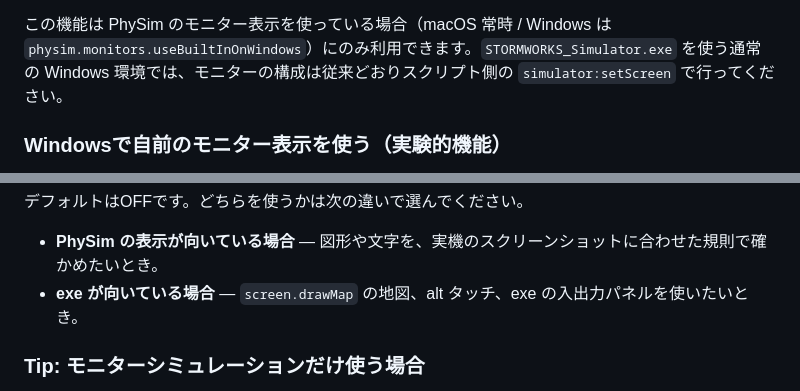
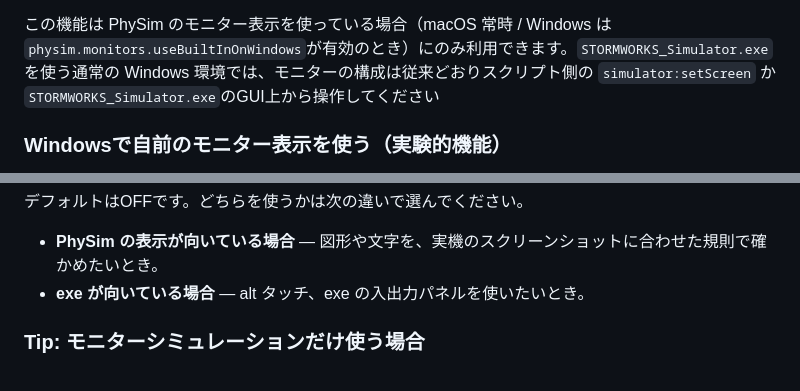
Before and after one commit to Shannon-toppo/PhySim, a Markdown page: README.md, 2 parts joined by grey strips. Drawn GitHub-style.

```diff
--- a/README.md
+++ b/README.md
@@ -327,9 +327,9 @@ Monitors ヘッダーの **+ Monitor** で画面を追加し、各モニター
   しまい、相対的な大きさが分からなくなるためです。
 
 この機能は PhySim のモニター表示を使っている場合（macOS 常時 / Windows は
-`physim.monitors.useBuiltInOnWindows`）にのみ利用できます。`STORMWORKS_Simulator.exe`
+`physim.monitors.useBuiltInOnWindows`が有効のとき）にのみ利用できます。`STORMWORKS_Simulator.exe`
 を使う通常の Windows 環境では、モニターの構成は従来どおりスクリプト側の
-`simulator:setScreen` で行ってください。
+`simulator:setScreen` か`STORMWORKS_Simulator.exe`のGUI上から操作してください
 
 ### Windowsで自前のモニター表示を使う（実験的機能）
 
@@ -345,7 +345,7 @@ F6ごとにどちらの描画を選んだか、14238番ポートを実際に確
 デフォルトはOFFです。どちらを使うかは次の違いで選んでください。
 
 - **PhySim の表示が向いている場合** — 図形や文字を、実機のスクリーンショットに合わせた規則で確かめたいとき。
-- **exe が向いている場合** — `screen.drawMap` の地図、alt タッチ、exe の入出力パネルを使いたいとき。
+- **exe が向いている場合** — alt タッチ、exe の入出力パネルを使いたいとき。
 
 ### Tip: モニターシミュレーションだけ使う場合
 
```
Also changed, not shown: doc/README_en.md (+4 -4 lines).
